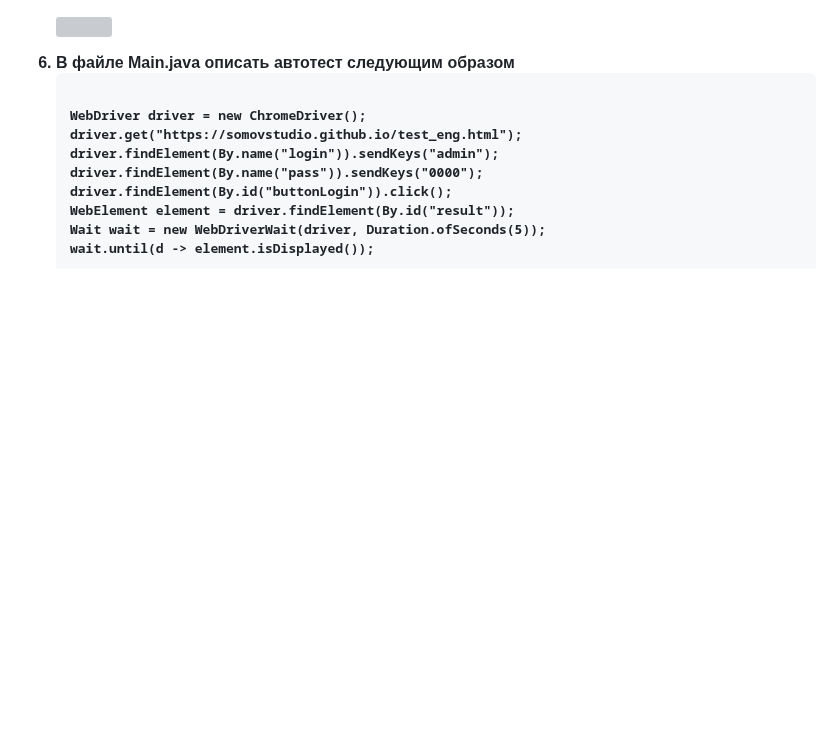
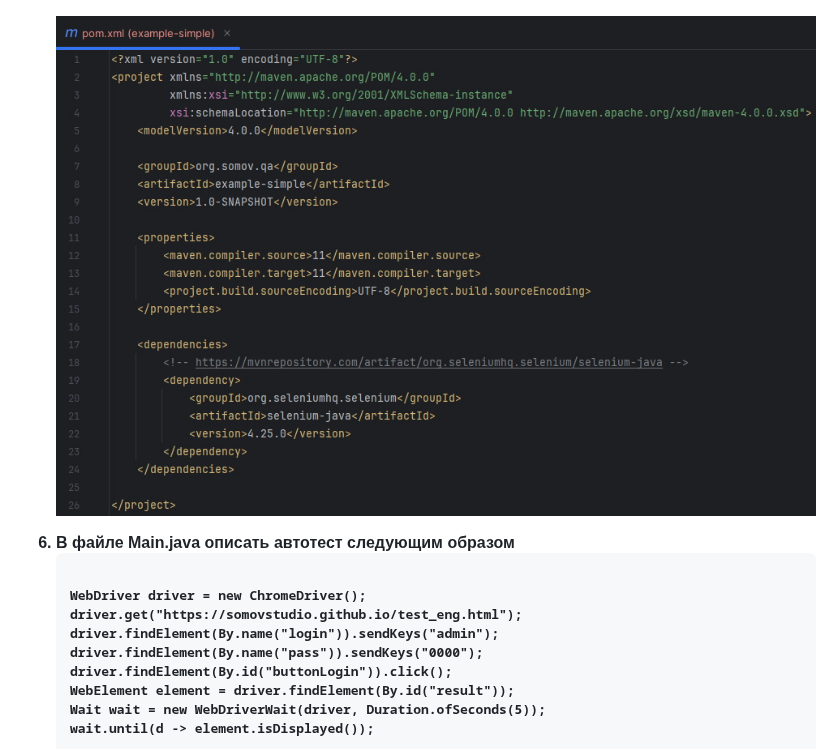
Before and after one commit to Somov-QA/Practice-Automation-Testing-2024, a Markdown page: selenium/java/README.md, the part around the change. Drawn GitHub-style; blank space fills up the shorter version; grey boxes are pictures that could not be loaded.

Commit message:
Исправлена ссылка

```diff
--- a/selenium/java/README.md
+++ b/selenium/java/README.md
@@ -40,7 +40,7 @@
 				<img src="https://github.com/Somov-QA/Practice-Automation-Testing-2024/blob/main/_images/java_load_maven_selenium.jpg">
 			</p>
 			<p align="left">
-				<img src="https://github.com/Somov-QA/Practice-Automation-Testing-2024/blob/main/_images/_java_pom.jpg">
+				<img src="https://github.com/Somov-QA/Practice-Automation-Testing-2024/blob/main/_images/java_pom.jpg">
 			</p>
 		</li>
 		<li>В файле Main.java описать автотест следующим образом
```
